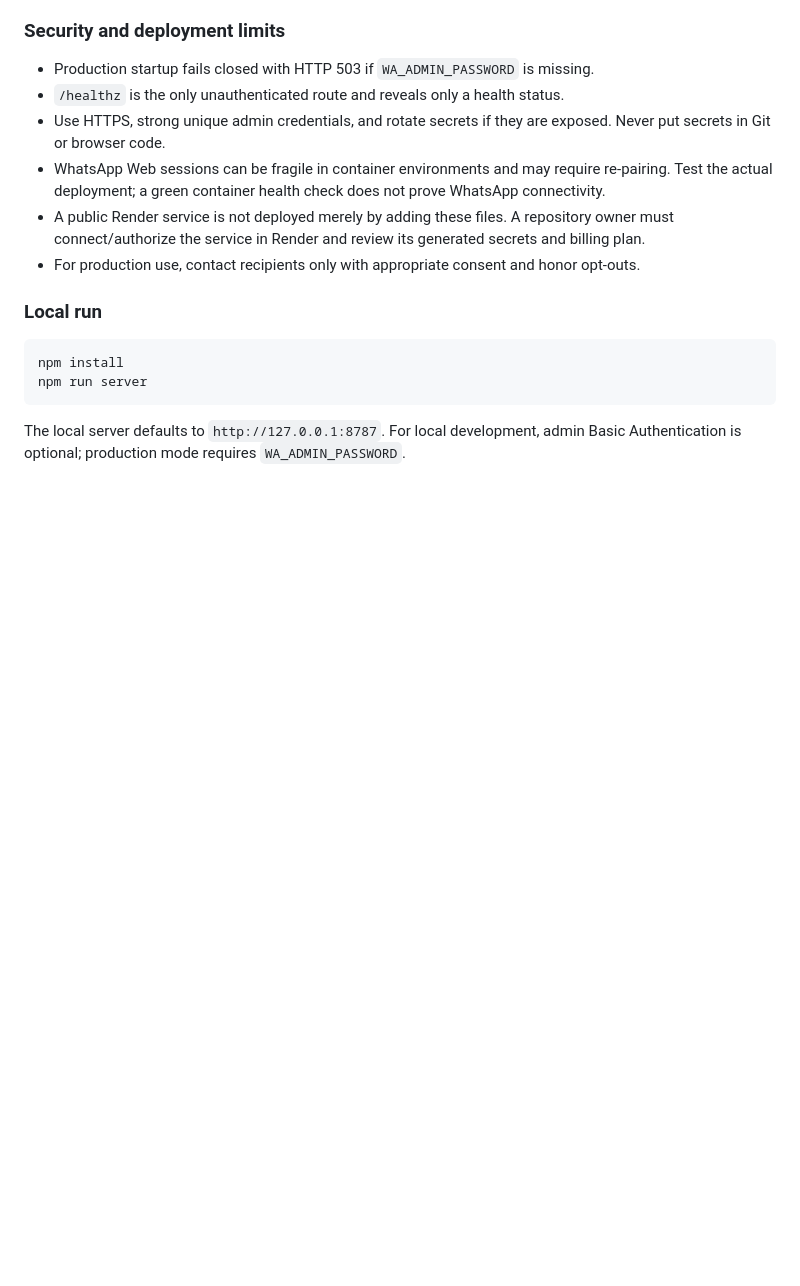
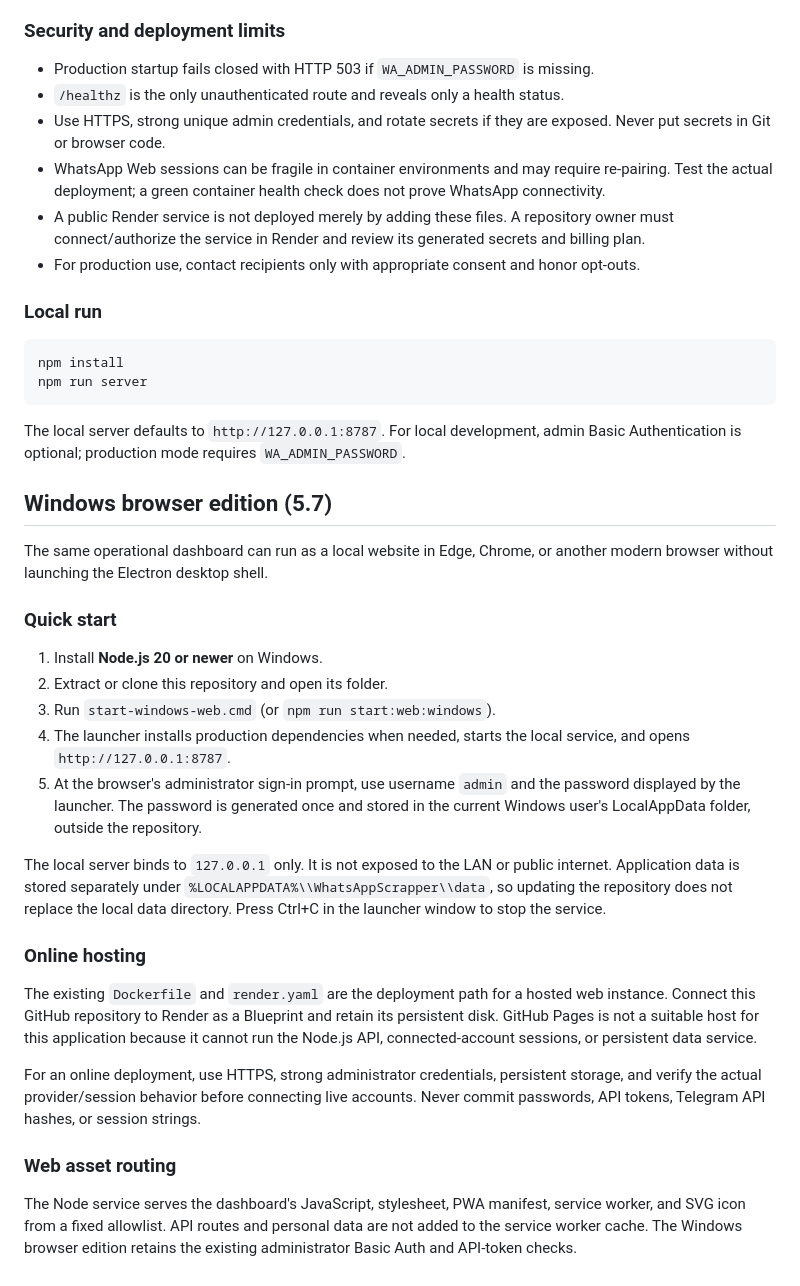
Before and after one commit to galaxyuniversity900-oss/Whatsapp-scrapper, a Markdown page: README.md, the part around the change. GitHub-like rendering; blank space fills up the shorter version.

Commit message:
Document Windows browser edition and hosted deployment

````diff
--- a/README.md
+++ b/README.md
@@ -212,3 +212,29 @@ npm run server
 ```
 
 The local server defaults to `http://127.0.0.1:8787`. For local development, admin Basic Authentication is optional; production mode requires `WA_ADMIN_PASSWORD`.
+
+
+
+## Windows browser edition (5.7)
+
+The same operational dashboard can run as a local website in Edge, Chrome, or another modern browser without launching the Electron desktop shell.
+
+### Quick start
+
+1. Install **Node.js 20 or newer** on Windows.
+2. Extract or clone this repository and open its folder.
+3. Run `start-windows-web.cmd` (or `npm run start:web:windows`).
+4. The launcher installs production dependencies when needed, starts the local service, and opens `http://127.0.0.1:8787`.
+5. At the browser's administrator sign-in prompt, use username `admin` and the password displayed by the launcher. The password is generated once and stored in the current Windows user's LocalAppData folder, outside the repository.
+
+The local server binds to `127.0.0.1` only. It is not exposed to the LAN or public internet. Application data is stored separately under `%LOCALAPPDATA%\\WhatsAppScrapper\\data`, so updating the repository does not replace the local data directory. Press Ctrl+C in the launcher window to stop the service.
+
+### Online hosting
+
+The existing `Dockerfile` and `render.yaml` are the deployment path for a hosted web instance. Connect this GitHub repository to Render as a Blueprint and retain its persistent disk. GitHub Pages is not a suitable host for this application because it cannot run the Node.js API, connected-account sessions, or persistent data service.
+
+For an online deployment, use HTTPS, strong administrator credentials, persistent storage, and verify the actual provider/session behavior before connecting live accounts. Never commit passwords, API tokens, Telegram API hashes, or session strings.
+
+### Web asset routing
+
+The Node service serves the dashboard's JavaScript, stylesheet, PWA manifest, service worker, and SVG icon from a fixed allowlist. API routes and personal data are not added to the service worker cache. The Windows browser edition retains the existing administrator Basic Auth and API-token checks.
````
